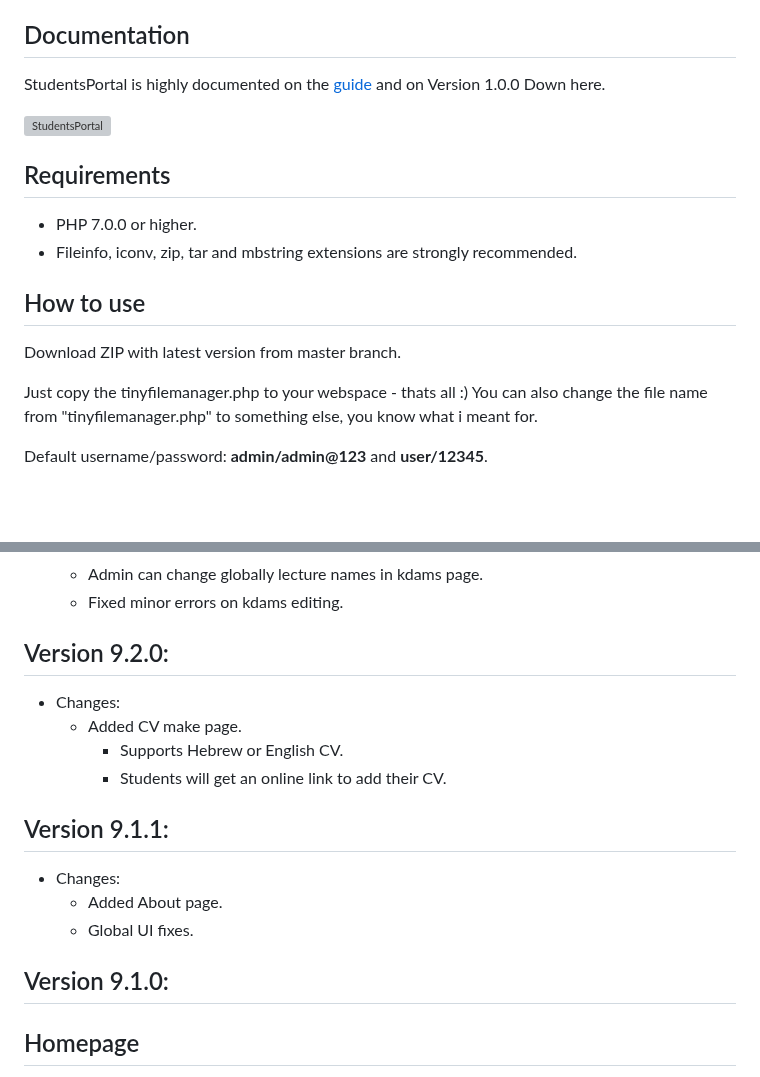
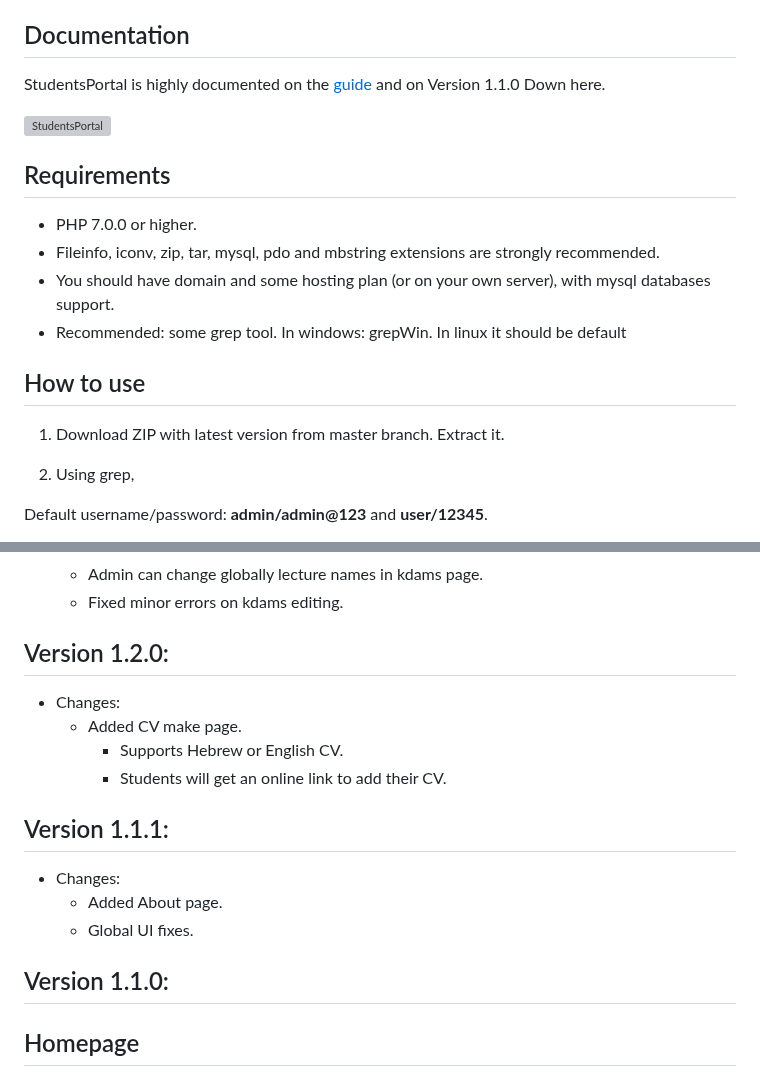
Before and after one commit to sharon846/StudentsPortal, a Markdown page: README.md, 2 parts joined by grey strips. GitHub-like rendering; blank space fills up the shorter version; grey boxes are pictures that could not be loaded.

```diff
--- a/README.md
+++ b/README.md
@@ -14,21 +14,22 @@
 
 ## Documentation
 
-StudentsPortal is highly documented on the [guide](https://github.com/sharon846/StudentsPortal/demo/guide.pdf) and on Version 1.0.0 Down here.
+StudentsPortal is highly documented on the [guide](https://github.com/sharon846/StudentsPortal/demo/guide.pdf) and on Version 1.1.0 Down here.
 
 [![StudentsPortal](demo/screenshot.png)](demo/screenshot.png)
 
 ## Requirements
 
 - PHP 7.0.0 or higher.
-- Fileinfo, iconv, zip, tar and mbstring extensions are strongly recommended.
+- Fileinfo, iconv, zip, tar, mysql, pdo and mbstring extensions are strongly recommended.
+- You should have domain and some hosting plan (or on your own server), with mysql databases support.
+- Recommended: some grep tool. In windows: grepWin. In linux it should be default
 
 ## How to use
 
-Download ZIP with latest version from master branch.
+1. Download ZIP with latest version from master branch. Extract it.
 
-Just copy the tinyfilemanager.php to your webspace - thats all :)
-You can also change the file name from "tinyfilemanager.php" to something else, you know what i meant for.
+2. Using grep,
 
 Default username/password: **admin/admin@123** and **user/12345**.
 
@@ -169,18 +170,18 @@ $ docker run -d -v /absolute/path:/var/www/html/data -v /absolute/path/index.php
     - Admin can change globally lecture names in kdams page.
     - Fixed minor errors on kdams editing.
 
-## Version 9.2.0:
+## Version 1.2.0:
 - Changes:
     - Added CV make page.
         - Supports Hebrew or English CV.
         - Students will get an online link to add their CV.
 
-## Version 9.1.1:
+## Version 1.1.1:
 - Changes:
     - Added About page.
     - Global UI fixes.
 
-## Version 9.1.0:
+## Version 1.1.0:
 ## Homepage
 - Loading the "menu" of the site from the database.
 - Support log count.
```
Also changed, not shown: other parts of README.md (+12 -12 lines).
